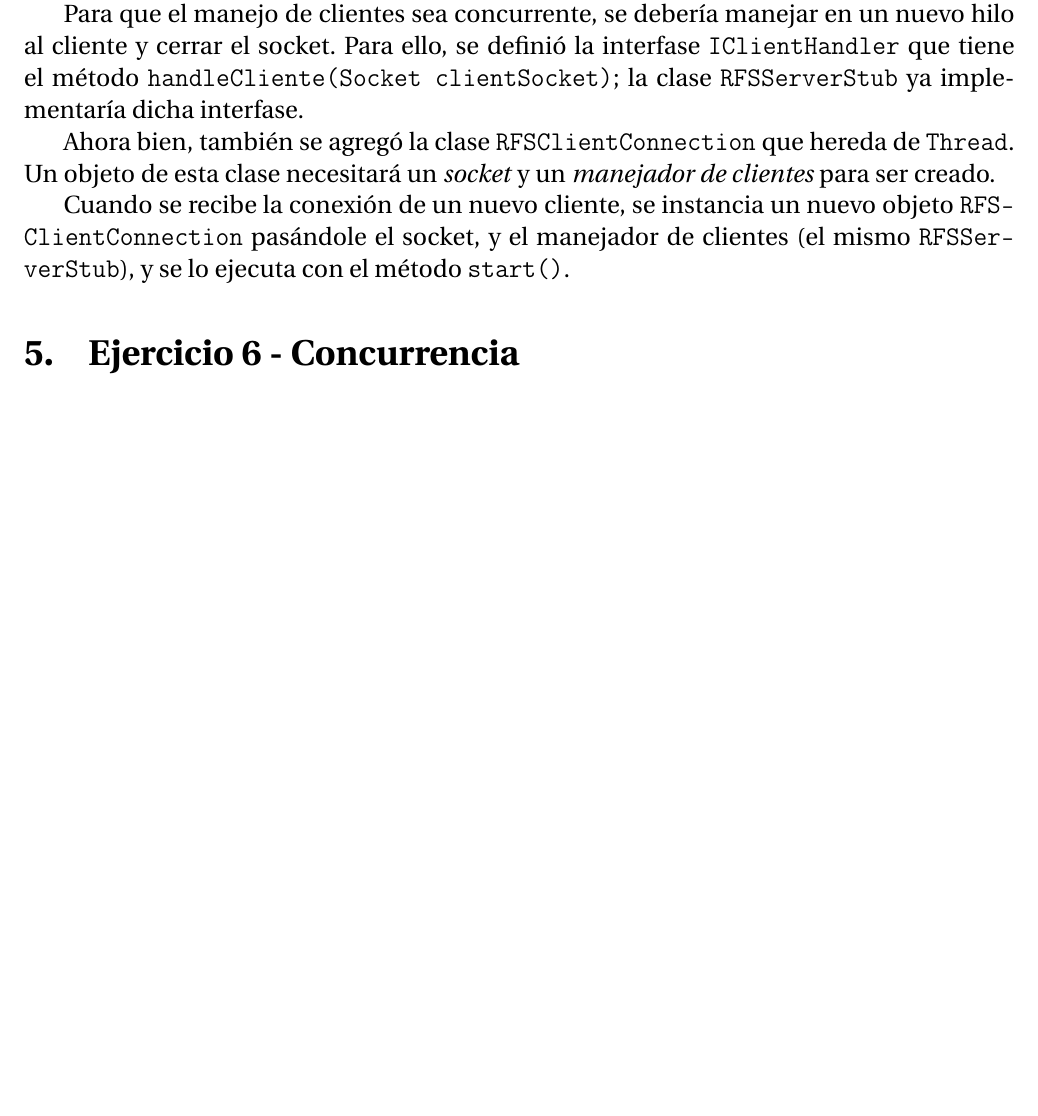
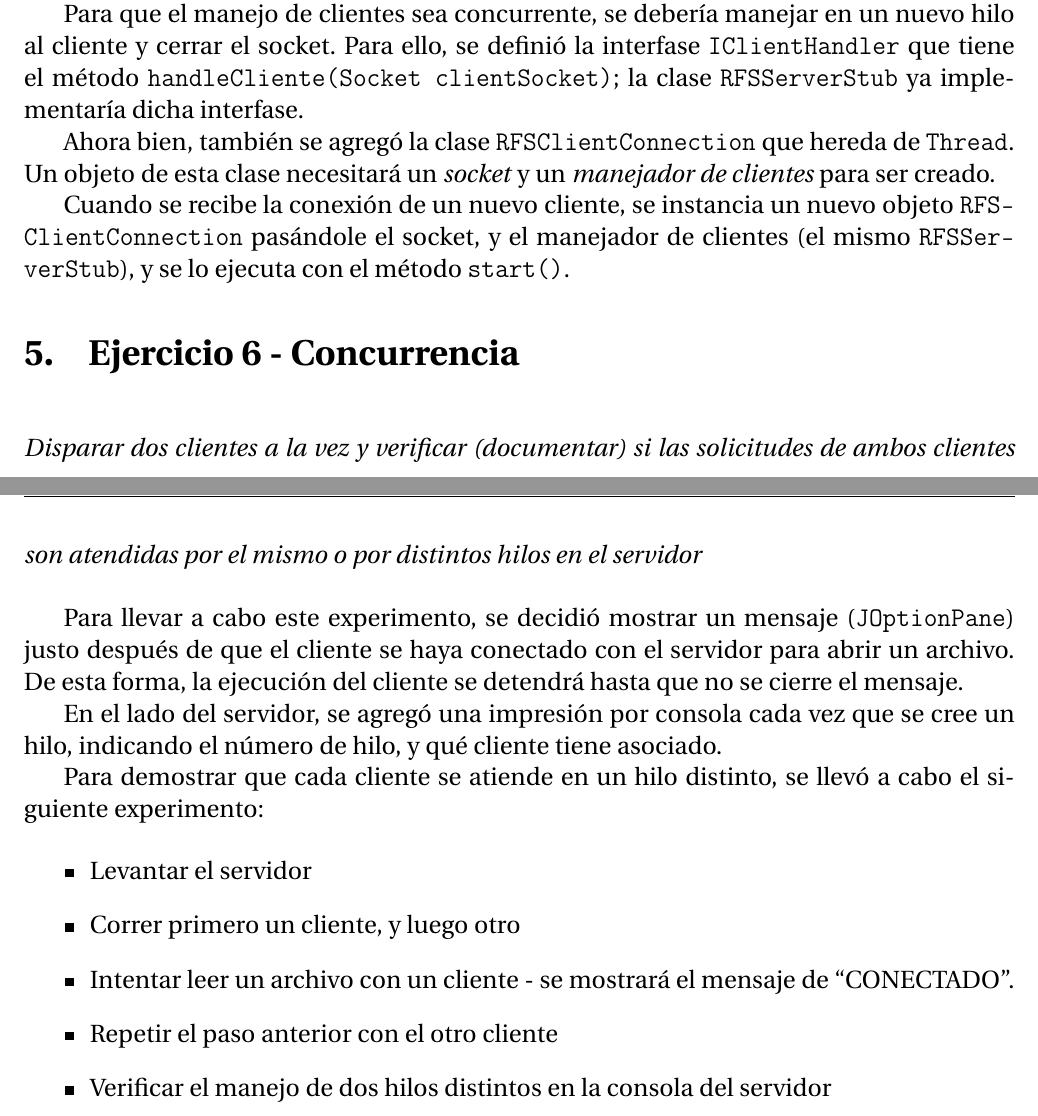
Before and after one commit to PaPablo/sd2018, a LaTeX document (informe/informe.tex): part of page 6 of 6 before the commit and two parts of pages 6 and 7 of 8 after it, the two joined at a grey line, cut so that both start at the same text, the shorter picture padded with empty space. Compiled offline with pdfLaTeX.

Commit message:
WIP: Agregar ej 6a al informe

```diff
--- a/informe/informe.tex
+++ b/informe/informe.tex
@@ -107,3 +107,20 @@ Cuando se recibe la conexión de un nuevo cliente, se instancia un nuevo objeto
 
 \section{Ejercicio 6 - Concurrencia}
 
+~\\
+\emph{Disparar dos clientes a la vez y verificar (documentar) si las solicitudes de ambos clientes son atendidas por el mismo o por distintos hilos en el servidor}
+~\\
+
+Para llevar a cabo este experimento, se decidió mostrar un mensaje (\texttt{JOptionPane}) justo después de que el cliente se haya conectado con el servidor para abrir un archivo. De esta forma, la ejecución del cliente se detendrá hasta que no se cierre el mensaje.
+
+En el lado del servidor, se agregó una impresión por consola cada vez que se cree un hilo, indicando el número de hilo, y qué cliente tiene asociado.
+
+Para demostrar que cada cliente se atiende en un hilo distinto, se llevó a cabo el siguiente experimento:
+
+\begin{itemize}
+    \item Levantar el servidor
+    \item Correr primero un cliente, y luego otro
+    \item Intentar leer un archivo con un cliente - se mostrará el mensaje de \dq{CONECTADO}.
+    \item Repetir el paso anterior con el otro cliente
+    \item Verificar el manejo de dos hilos distintos en la consola del servidor
+\end{itemize}
```
Also changed, not shown: informe/informe.tex (6 more changed lines).
